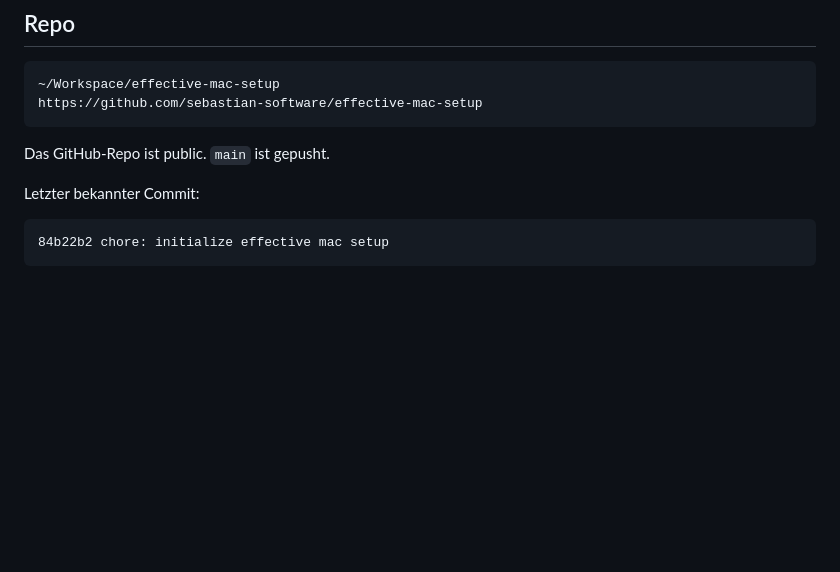
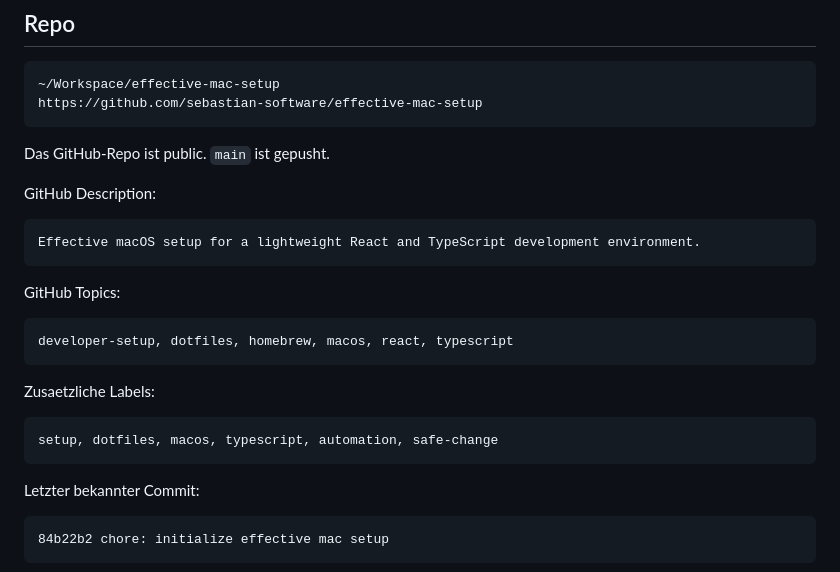
Before and after one commit to sebastian-software/effective-mac-setup, a Markdown page: docs/session-handoff.md, the part around the change. Drawn GitHub-style; blank space fills up the shorter version.

Commit message:
docs: document github metadata

````diff
--- a/docs/session-handoff.md
+++ b/docs/session-handoff.md
@@ -12,6 +12,24 @@ https://github.com/sebastian-software/effective-mac-setup
 ```
 
 Das GitHub-Repo ist public. `main` ist gepusht.
+
+GitHub Description:
+
+```text
+Effective macOS setup for a lightweight React and TypeScript development environment.
+```
+
+GitHub Topics:
+
+```text
+developer-setup, dotfiles, homebrew, macos, react, typescript
+```
+
+Zusaetzliche Labels:
+
+```text
+setup, dotfiles, macos, typescript, automation, safe-change
+```
 
 Letzter bekannter Commit:
 
````
